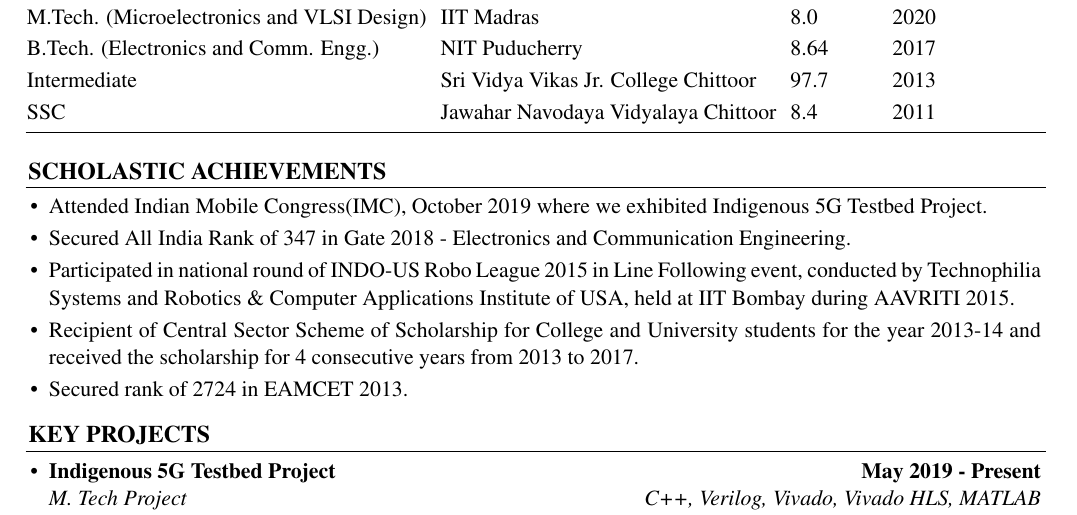
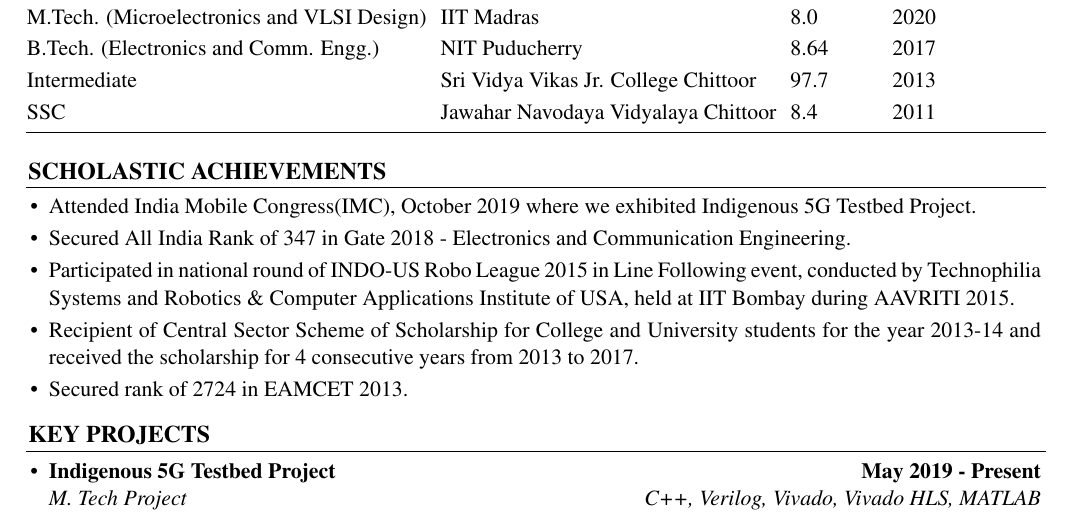
Before and after one commit to KJithendra/resume_master, a LaTeX document (F2.tex): part of page 1 of 2, cut so that both start at the same text. Compiled offline with pdfLaTeX.

Commit message:
Corrected IMC achievement.

```diff
--- a/F2.tex
+++ b/F2.tex
@@ -71,7 +71,7 @@
 \setlength{\unitlength}{5cm}
 \put(0.11,-0.04){\line(1,0){3.6}}\\[-0.6cm]
 \begin{itemize}\itemsep \isep
-	\item Attended Indian Mobile Congress(IMC), October 2019 where we exhibited Indigenous 5G Testbed Project. %Team member focussed in the design, implemention and integration of modules present in uplink receiver of physical layer in 5G cellular network.
+	\item Attended India Mobile Congress(IMC), October 2019 where we exhibited Indigenous 5G Testbed Project. %Team member focussed in the design, implemention and integration of modules present in uplink receiver of physical layer in 5G cellular network.
 	\item Secured All India Rank of 347 in Gate 2018 - Electronics and Communication Engineering.
 	\item Participated in national round of INDO-US Robo League 2015 in Line Following event, conducted by Technophilia Systems and Robotics \& Computer Applications Institute of USA, held at IIT Bombay during AAVRITI 2015.
 	\item Recipient of Central Sector Scheme of Scholarship for College and University students for the year 2013-14 and received the scholarship for 4 consecutive years from 2013 to 2017.
```
Also changed, not shown: F2.pdf.
